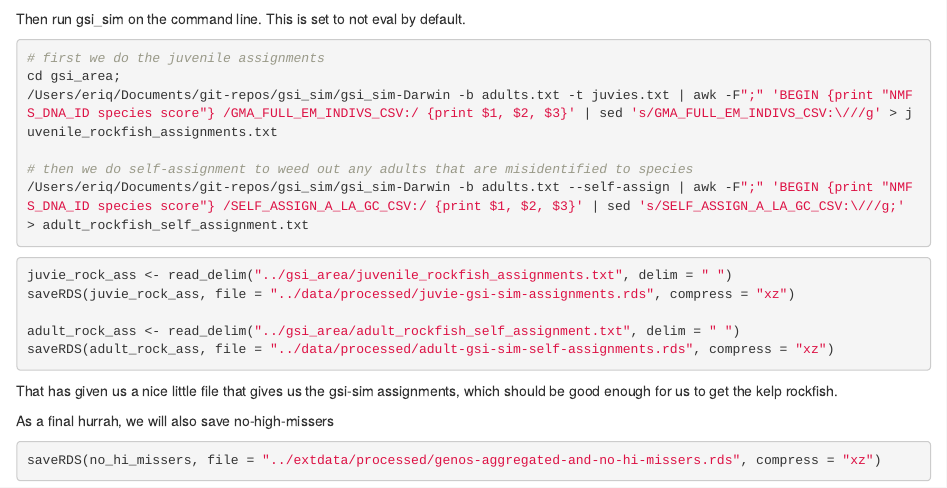
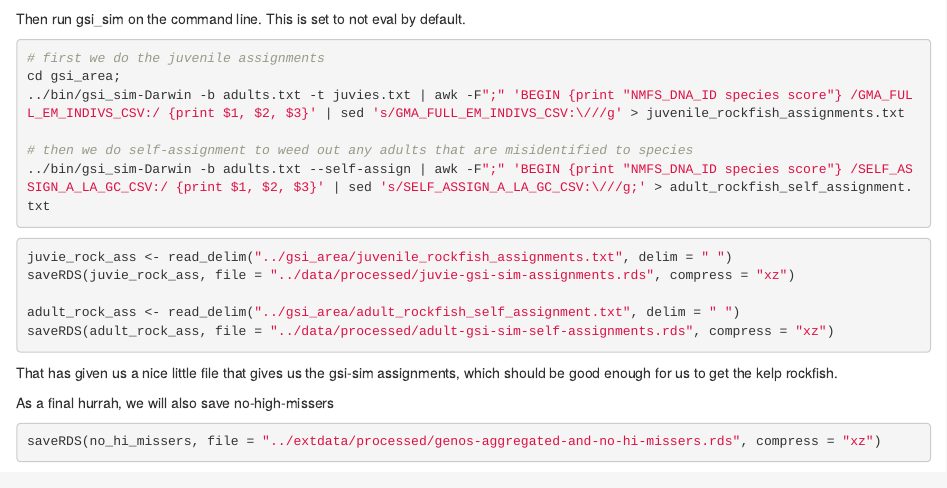
Before and after one commit to eriqande/nsf-rockfish-parentage, an R Markdown document (Rmd/01-aggregate-genos-and-gsi-to-species.Rmd): the page in a window 1100 px wide, from 4560 px down. Rendered offline with R 4.5, knitr and Pandoc, with nearby package versions; some code elsewhere in the file could not run offline.

Commit message:
Nuke the absolute path to gsi_sim!!!

````diff
--- a/Rmd/01-aggregate-genos-and-gsi-to-species.Rmd
+++ b/Rmd/01-aggregate-genos-and-gsi-to-species.Rmd
@@ -185,10 +185,10 @@ Then run gsi_sim on the command line.  This is set to not eval by default.
 ```{sh run-gsi-sim, eval=FALSE}
 # first we do the juvenile assignments
 cd gsi_area;
-/Users/eriq/Documents/git-repos/gsi_sim/gsi_sim-Darwin -b adults.txt -t juvies.txt | awk -F";" 'BEGIN {print "NMFS_DNA_ID species score"} /GMA_FULL_EM_INDIVS_CSV:/ {print $1, $2, $3}' | sed 's/GMA_FULL_EM_INDIVS_CSV:\///g' > juvenile_rockfish_assignments.txt
+../bin/gsi_sim-Darwin -b adults.txt -t juvies.txt | awk -F";" 'BEGIN {print "NMFS_DNA_ID species score"} /GMA_FULL_EM_INDIVS_CSV:/ {print $1, $2, $3}' | sed 's/GMA_FULL_EM_INDIVS_CSV:\///g' > juvenile_rockfish_assignments.txt
 
 # then we do self-assignment to weed out any adults that are misidentified to species
-/Users/eriq/Documents/git-repos/gsi_sim/gsi_sim-Darwin -b adults.txt --self-assign | awk -F";" 'BEGIN {print "NMFS_DNA_ID species score"} /SELF_ASSIGN_A_LA_GC_CSV:/ {print $1, $2, $3}' | sed 's/SELF_ASSIGN_A_LA_GC_CSV:\///g;' > adult_rockfish_self_assignment.txt
+../bin/gsi_sim-Darwin -b adults.txt --self-assign | awk -F";" 'BEGIN {print "NMFS_DNA_ID species score"} /SELF_ASSIGN_A_LA_GC_CSV:/ {print $1, $2, $3}' | sed 's/SELF_ASSIGN_A_LA_GC_CSV:\///g;' > adult_rockfish_self_assignment.txt
 
 ```
 
````
Also changed, not shown: 1 other file.
